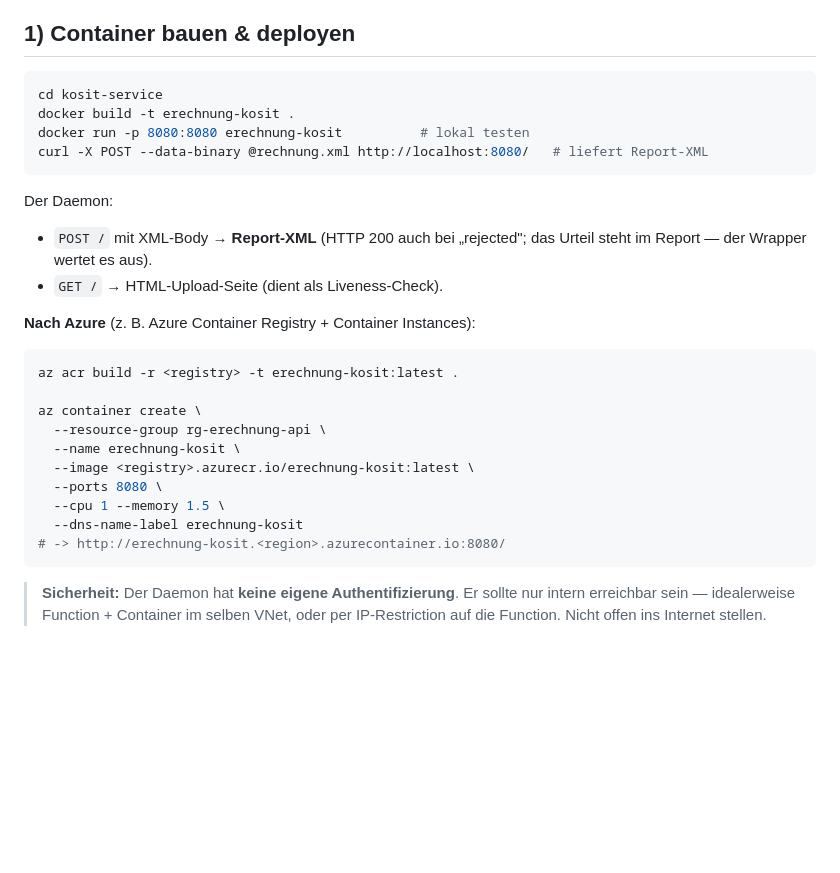
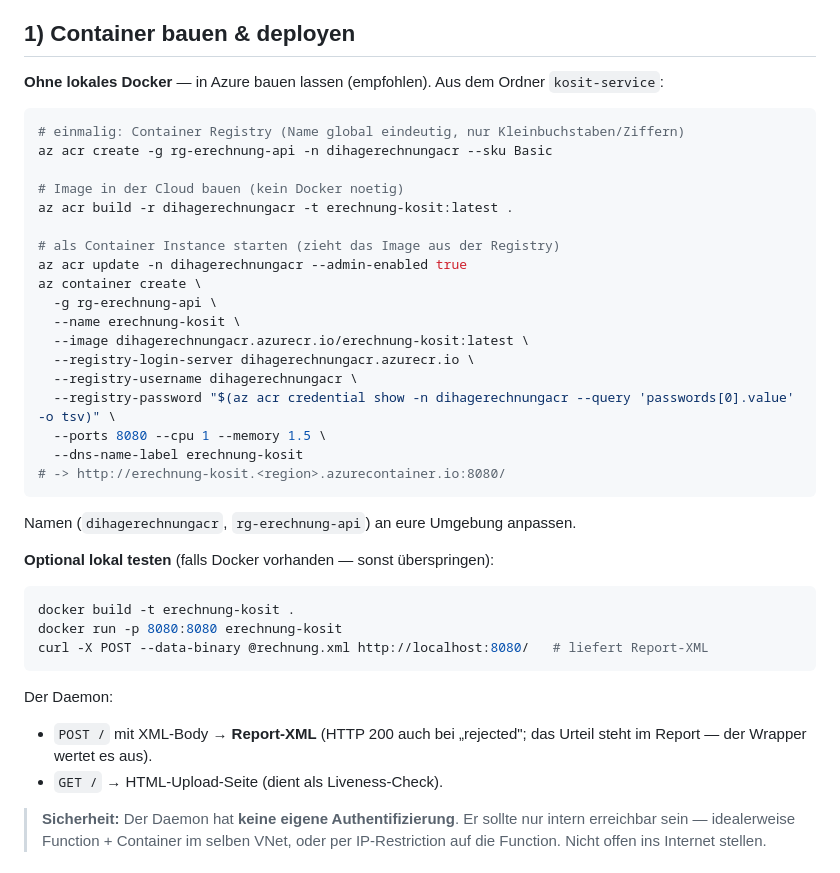
Before and after one commit to dfedorov12/e-rechnung, a Markdown page: kosit-service/README.md, the part around the change. Drawn GitHub-style; blank space fills up the shorter version.

Commit message:
docs(kosit): Build ohne lokales Docker via az acr build (kein Docker noetig)
Cloud-Build in Azure Container Registry statt docker build; lokales docker
nur noch optional zum Testen.

Co-Authored-By: Claude Opus 4.8 <noreply@anthropic.com>

````diff
--- a/kosit-service/README.md
+++ b/kosit-service/README.md
@@ -23,10 +23,37 @@ Power Automate  ──POST XML──▶  Azure Function /api/validate  ──POS
 
 ## 1) Container bauen & deployen
 
+**Ohne lokales Docker** — in Azure bauen lassen (empfohlen). Aus dem Ordner
+`kosit-service`:
+
 ```bash
-cd kosit-service
+# einmalig: Container Registry (Name global eindeutig, nur Kleinbuchstaben/Ziffern)
+az acr create -g rg-erechnung-api -n dihagerechnungacr --sku Basic
+
+# Image in der Cloud bauen (kein Docker noetig)
+az acr build -r dihagerechnungacr -t erechnung-kosit:latest .
+
+# als Container Instance starten (zieht das Image aus der Registry)
+az acr update -n dihagerechnungacr --admin-enabled true
+az container create \
+  -g rg-erechnung-api \
+  --name erechnung-kosit \
+  --image dihagerechnungacr.azurecr.io/erechnung-kosit:latest \
+  --registry-login-server dihagerechnungacr.azurecr.io \
+  --registry-username dihagerechnungacr \
+  --registry-password "$(az acr credential show -n dihagerechnungacr --query 'passwords[0].value' -o tsv)" \
+  --ports 8080 --cpu 1 --memory 1.5 \
+  --dns-name-label erechnung-kosit
+# -> http://erechnung-kosit.<region>.azurecontainer.io:8080/
+```
+
+Namen (`dihagerechnungacr`, `rg-erechnung-api`) an eure Umgebung anpassen.
+
+**Optional lokal testen** (falls Docker vorhanden — sonst überspringen):
+
+```bash
 docker build -t erechnung-kosit .
-docker run -p 8080:8080 erechnung-kosit          # lokal testen
+docker run -p 8080:8080 erechnung-kosit
 curl -X POST --data-binary @rechnung.xml http://localhost:8080/   # liefert Report-XML
 ```
 
@@ -34,21 +61,6 @@ Der Daemon:
 - `POST /` mit XML-Body → **Report-XML** (HTTP 200 auch bei „rejected"; das
   Urteil steht im Report — der Wrapper wertet es aus).
 - `GET /` → HTML-Upload-Seite (dient als Liveness-Check).
-
-**Nach Azure** (z. B. Azure Container Registry + Container Instances):
-
-```bash
-az acr build -r <registry> -t erechnung-kosit:latest .
-
-az container create \
-  --resource-group rg-erechnung-api \
-  --name erechnung-kosit \
-  --image <registry>.azurecr.io/erechnung-kosit:latest \
-  --ports 8080 \
-  --cpu 1 --memory 1.5 \
-  --dns-name-label erechnung-kosit
-# -> http://erechnung-kosit.<region>.azurecontainer.io:8080/
-```
 
 > **Sicherheit:** Der Daemon hat **keine eigene Authentifizierung**. Er sollte
 > nur intern erreichbar sein — idealerweise Function + Container im selben VNet,
````
